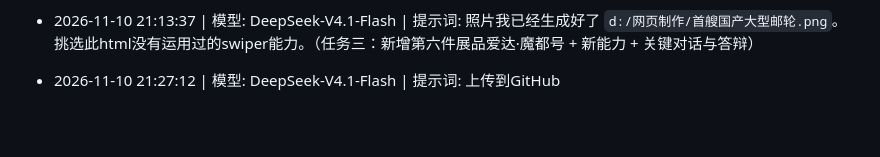
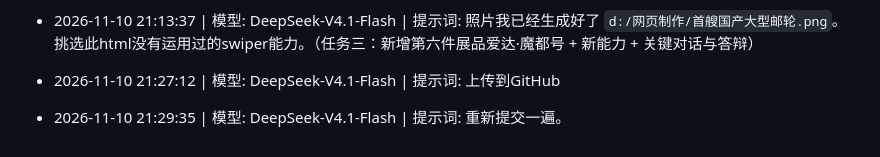
Before and after one commit to xiaoman-0603/liumeiyi, a Markdown page: lmy_prompt.md, the part around the change. Rendered like a GitHub page; blank space fills up the shorter version.

Commit message:
补充提示词记录并重新同步 GitHub

```diff
--- a/lmy_prompt.md
+++ b/lmy_prompt.md
@@ -92,3 +92,5 @@
 - 2026-11-10 21:13:37 | 模型: DeepSeek-V4.1-Flash | 提示词: 照片我已经生成好了 `d:/网页制作/首艘国产大型邮轮.png`。挑选此html没有运用过的swiper能力。（任务三：新增第六件展品爱达·魔都号 + 新能力 + 关键对话与答辩）
 
 - 2026-11-10 21:27:12 | 模型: DeepSeek-V4.1-Flash | 提示词: 上传到GitHub
+
+- 2026-11-10 21:29:35 | 模型: DeepSeek-V4.1-Flash | 提示词: 重新提交一遍。
```
